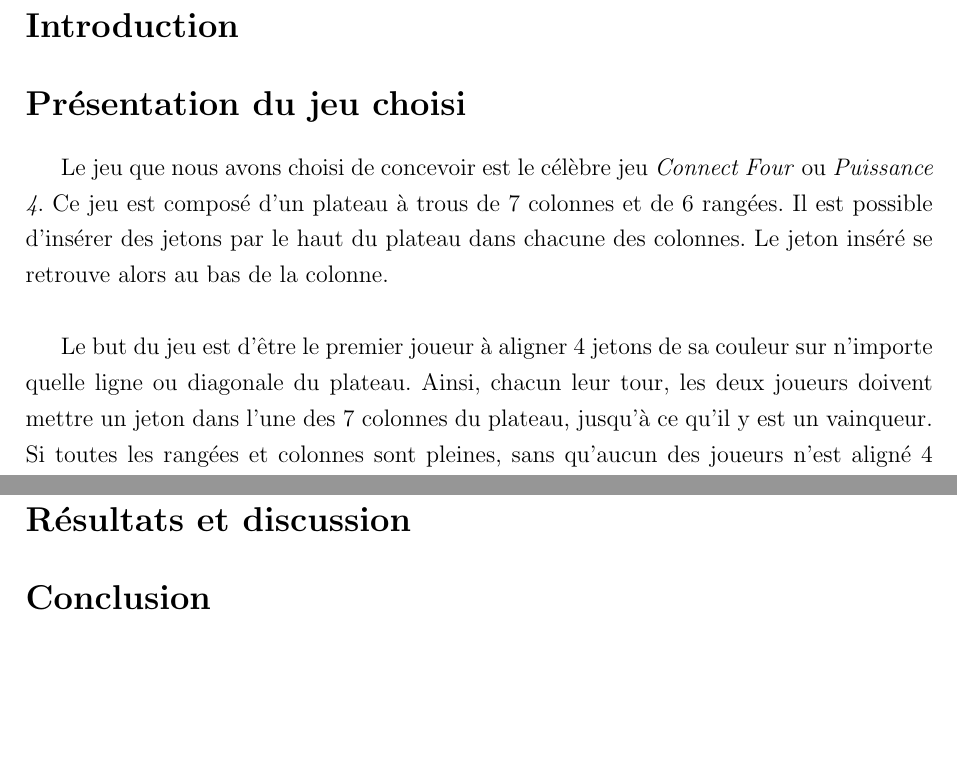
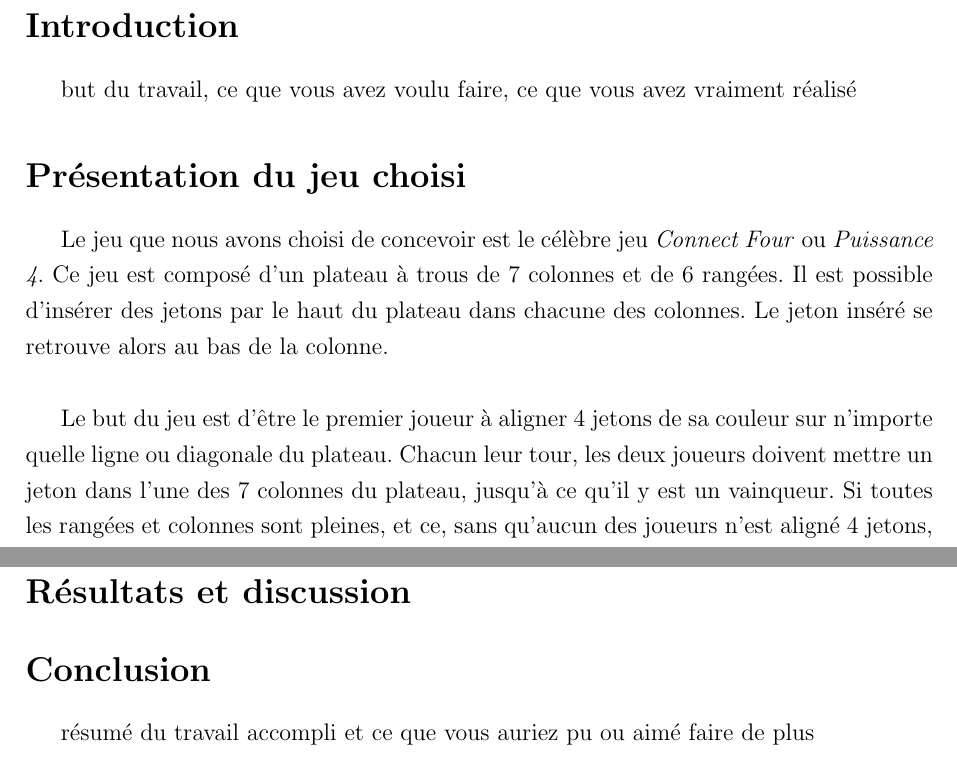
Before and after one commit to JayLap/connect4_tp, a LaTeX document (Connect4.tex): two parts of pages 2 and 3 of 3, joined at a grey line, cut so that both start at the same text, the shorter picture padded with empty space. Compiled offline with pdfLaTeX.

```diff
--- a/Connect4.tex
+++ b/Connect4.tex
@@ -37,11 +37,12 @@
 \pagenumbering{arabic}
 
 \section*{Introduction}
+but du travail, ce que vous avez voulu faire, ce que vous avez vraiment réalisé
 
 \section*{Présentation du jeu choisi}
 Le jeu que nous avons choisi de concevoir est le célèbre jeu \textit{Connect Four} ou \textit{Puissance 4}. Ce jeu est composé d'un plateau à trous de 7 colonnes et de 6 rangées. Il est possible d'insérer des jetons par le haut du plateau dans chacune des colonnes. Le jeton inséré se retrouve alors au bas de la colonne. \\
 
-Le but du jeu est d'être le premier joueur à aligner 4 jetons de sa couleur sur n'importe quelle ligne ou diagonale du plateau. Ainsi, chacun leur tour, les deux joueurs doivent mettre un jeton dans l'une des 7 colonnes du plateau, jusqu'à ce qu'il y est un vainqueur. Si toutes les rangées et colonnes sont pleines, sans qu'aucun des joueurs n'est aligné 4 jetons, la partie est déclarée nulle.
+Le but du jeu est d'être le premier joueur à aligner 4 jetons de sa couleur sur n'importe quelle ligne ou diagonale du plateau. Chacun leur tour, les deux joueurs doivent mettre un jeton dans l'une des 7 colonnes du plateau, jusqu'à ce qu'il y est un vainqueur. Si toutes les rangées et colonnes sont pleines, et ce, sans qu'aucun des joueurs n'est aligné 4 jetons, la partie est déclarée nulle.
 
 \section*{Modélisation du problème}
 
@@ -58,5 +59,6 @@
 \section*{Résultats et discussion}
 
 \section*{Conclusion}
+résumé du travail accompli et ce que vous auriez pu ou aimé faire de plus
 
 \end{document}
```
Also changed, not shown: 1 other file.
